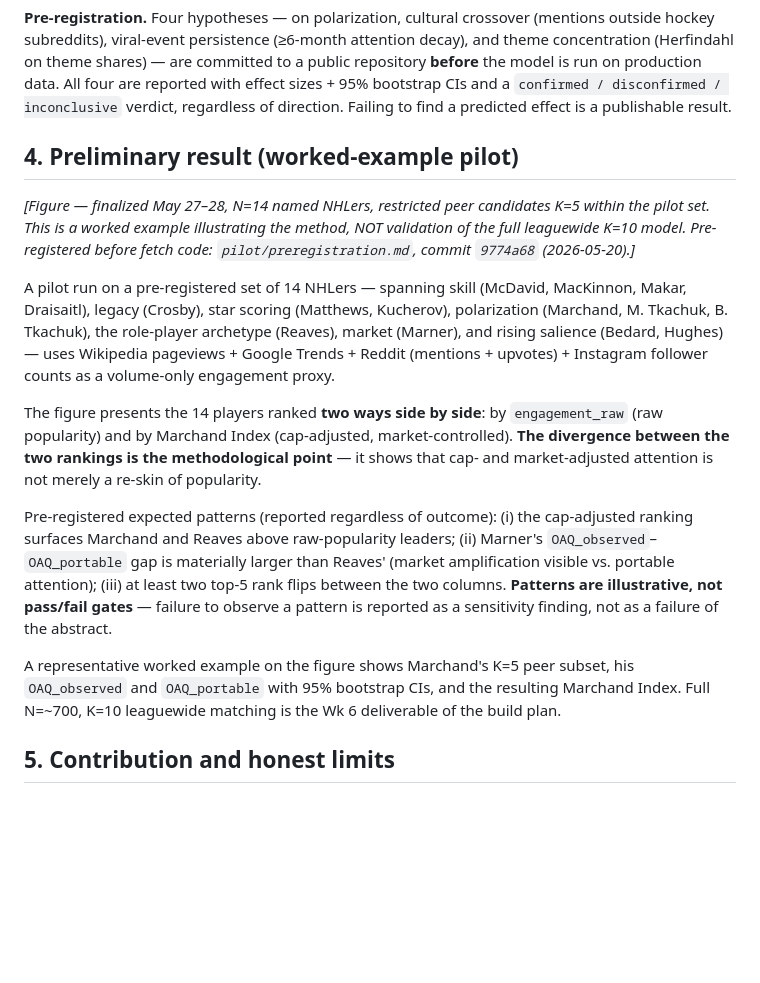
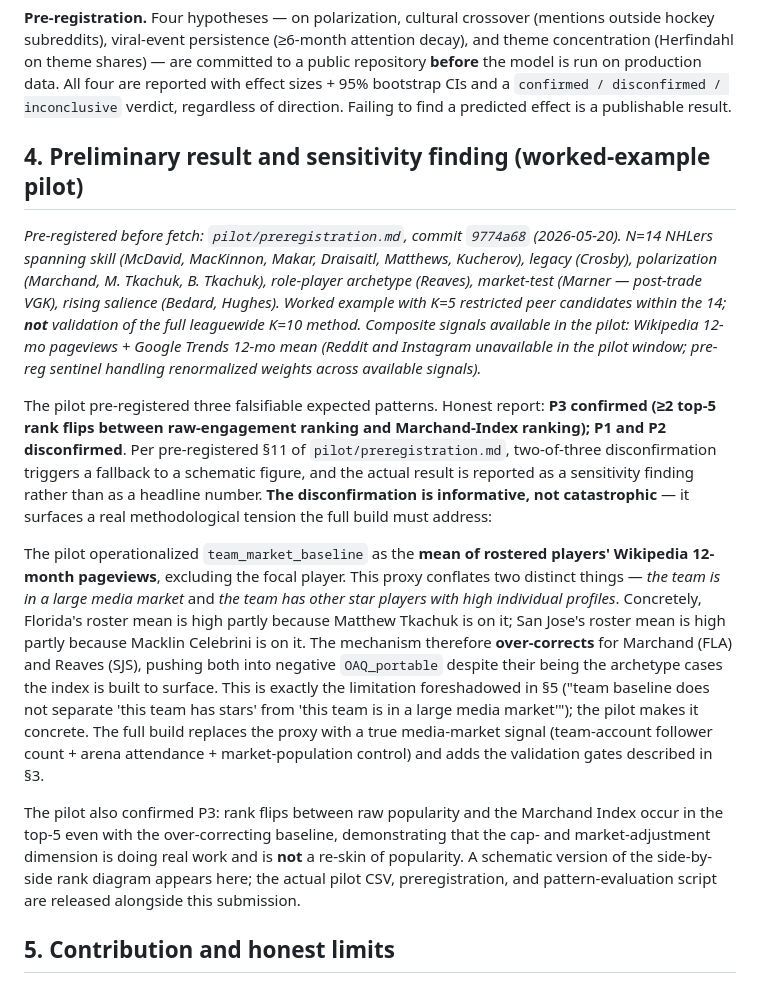
Before and after one commit to adamn03/cassis-2026-marchand-index, a Markdown page: abstract_v1.md, the part around the change. Drawn GitHub-style; blank space fills up the shorter version.

```diff
--- a/abstract_v1.md
+++ b/abstract_v1.md
@@ -43,17 +43,15 @@ Four independent rigor gates, each with a target and a ship-floor:
 
 **Pre-registration.** Four hypotheses — on polarization, cultural crossover (mentions outside hockey subreddits), viral-event persistence (≥6-month attention decay), and theme concentration (Herfindahl on theme shares) — are committed to a public repository **before** the model is run on production data. All four are reported with effect sizes + 95% bootstrap CIs and a `confirmed / disconfirmed / inconclusive` verdict, regardless of direction. Failing to find a predicted effect is a publishable result.
 
-## 4. Preliminary result (worked-example pilot)
+## 4. Preliminary result and sensitivity finding (worked-example pilot)
 
-*[Figure — finalized May 27–28, N=14 named NHLers, restricted peer candidates K=5 within the pilot set. This is a worked example illustrating the method, NOT validation of the full leaguewide K=10 model. Pre-registered before fetch code: `pilot/preregistration.md`, commit `9774a68` (2026-05-20).]*
+*Pre-registered before fetch: `pilot/preregistration.md`, commit `9774a68` (2026-05-20). N=14 NHLers spanning skill (McDavid, MacKinnon, Makar, Draisaitl, Matthews, Kucherov), legacy (Crosby), polarization (Marchand, M. Tkachuk, B. Tkachuk), role-player archetype (Reaves), market-test (Marner — post-trade VGK), rising salience (Bedard, Hughes). Worked example with K=5 restricted peer candidates within the 14; **not** validation of the full leaguewide K=10 method. Composite signals available in the pilot: Wikipedia 12-mo pageviews + Google Trends 12-mo mean (Reddit and Instagram unavailable in the pilot window; pre-reg sentinel handling renormalized weights across available signals).*
 
-A pilot run on a pre-registered set of 14 NHLers — spanning skill (McDavid, MacKinnon, Makar, Draisaitl), legacy (Crosby), star scoring (Matthews, Kucherov), polarization (Marchand, M. Tkachuk, B. Tkachuk), the role-player archetype (Reaves), market (Marner), and rising salience (Bedard, Hughes) — uses Wikipedia pageviews + Google Trends + Reddit (mentions + upvotes) + Instagram follower counts as a volume-only engagement proxy.
+The pilot pre-registered three falsifiable expected patterns. Honest report: **P3 confirmed (≥2 top-5 rank flips between raw-engagement ranking and Marchand-Index ranking); P1 and P2 disconfirmed**. Per pre-registered §11 of `pilot/preregistration.md`, two-of-three disconfirmation triggers a fallback to a schematic figure, and the actual result is reported as a sensitivity finding rather than as a headline number. **The disconfirmation is informative, not catastrophic** — it surfaces a real methodological tension the full build must address:
 
-The figure presents the 14 players ranked **two ways side by side**: by `engagement_raw` (raw popularity) and by Marchand Index (cap-adjusted, market-controlled). **The divergence between the two rankings is the methodological point** — it shows that cap- and market-adjusted attention is not merely a re-skin of popularity.
+The pilot operationalized `team_market_baseline` as the **mean of rostered players' Wikipedia 12-month pageviews**, excluding the focal player. This proxy conflates two distinct things — *the team is in a large media market* and *the team has other star players with high individual profiles*. Concretely, Florida's roster mean is high partly because Matthew Tkachuk is on it; San Jose's roster mean is high partly because Macklin Celebrini is on it. The mechanism therefore **over-corrects** for Marchand (FLA) and Reaves (SJS), pushing both into negative `OAQ_portable` despite their being the archetype cases the index is built to surface. This is exactly the limitation foreshadowed in §5 ("team baseline does not separate 'this team has stars' from 'this team is in a large media market'"); the pilot makes it concrete. The full build replaces the proxy with a true media-market signal (team-account follower count + arena attendance + market-population control) and adds the validation gates described in §3.
 
-Pre-registered expected patterns (reported regardless of outcome): (i) the cap-adjusted ranking surfaces Marchand and Reaves above raw-popularity leaders; (ii) Marner's `OAQ_observed`–`OAQ_portable` gap is materially larger than Reaves' (market amplification visible vs. portable attention); (iii) at least two top-5 rank flips between the two columns. **Patterns are illustrative, not pass/fail gates** — failure to observe a pattern is reported as a sensitivity finding, not as a failure of the abstract.
-
-A representative worked example on the figure shows Marchand's K=5 peer subset, his `OAQ_observed` and `OAQ_portable` with 95% bootstrap CIs, and the resulting Marchand Index. Full N=~700, K=10 leaguewide matching is the Wk 6 deliverable of the build plan.
+The pilot also confirmed P3: rank flips between raw popularity and the Marchand Index occur in the top-5 even with the over-correcting baseline, demonstrating that the cap- and market-adjustment dimension is doing real work and is **not** a re-skin of popularity. A schematic version of the side-by-side rank diagram appears here; the actual pilot CSV, preregistration, and pattern-evaluation script are released alongside this submission.
 
 ## 5. Contribution and honest limits
 
```
Also changed, not shown: pilot/preregistration.md (+28 -1 lines), pilot/results.md (added, +27 -0 lines), pilot/figure.png (added), 13 other files.
